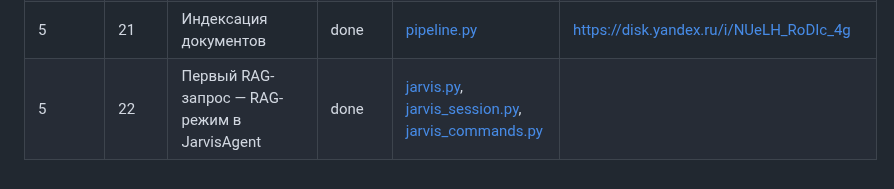
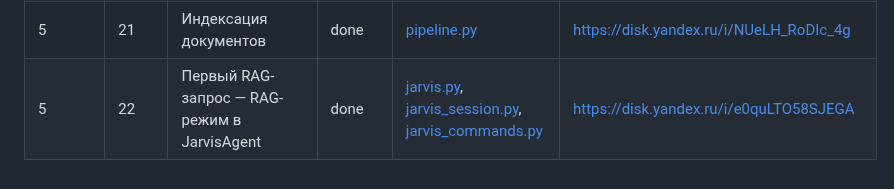
Before and after one commit to dpmn/ai-advent-challenge, a Markdown page: docs/progress.md, the part around the change. GitHub-like rendering.

```diff
--- a/docs/progress.md
+++ b/docs/progress.md
@@ -21,4 +21,4 @@
 | 4      | 19   | Композиция MCP-инструментов — Composer | done | [server.py](../mcp_servers/composer_mcp/server.py) / [test_server.py](../mcp_servers/composer_mcp/test_server.py) | https://disk.yandex.ru/i/pLkSV9BK21_ASQ|
 | 4      | 20   | Оркестрация MCP (Agent Orchestration)  | done | [server.py](../mcp_servers/analyzer_mcp/server.py) / [test_orchestration.py](../week-04/day-20/test_orchestration.py) | https://disk.yandex.ru/i/xSsueAI9p2GJPA |
 | 5      | 21   | Индексация документов                  | done | [pipeline.py](../ragger/pipeline.py)    |https://disk.yandex.ru/i/NUeLH_RoDIc_4g |
-| 5      | 22   | Первый RAG-запрос — RAG-режим в JarvisAgent | done | [jarvis.py](../agents/jarvis.py), [jarvis_session.py](../agents/jarvis_session.py), [jarvis_commands.py](../agents/jarvis_commands.py) | |
+| 5      | 22   | Первый RAG-запрос — RAG-режим в JarvisAgent | done | [jarvis.py](../agents/jarvis.py), [jarvis_session.py](../agents/jarvis_session.py), [jarvis_commands.py](../agents/jarvis_commands.py) |https://disk.yandex.ru/i/e0quLTO58SJEGA |
```
Also changed, not shown: week-05/day-22/README.md (+30 -12 lines).
